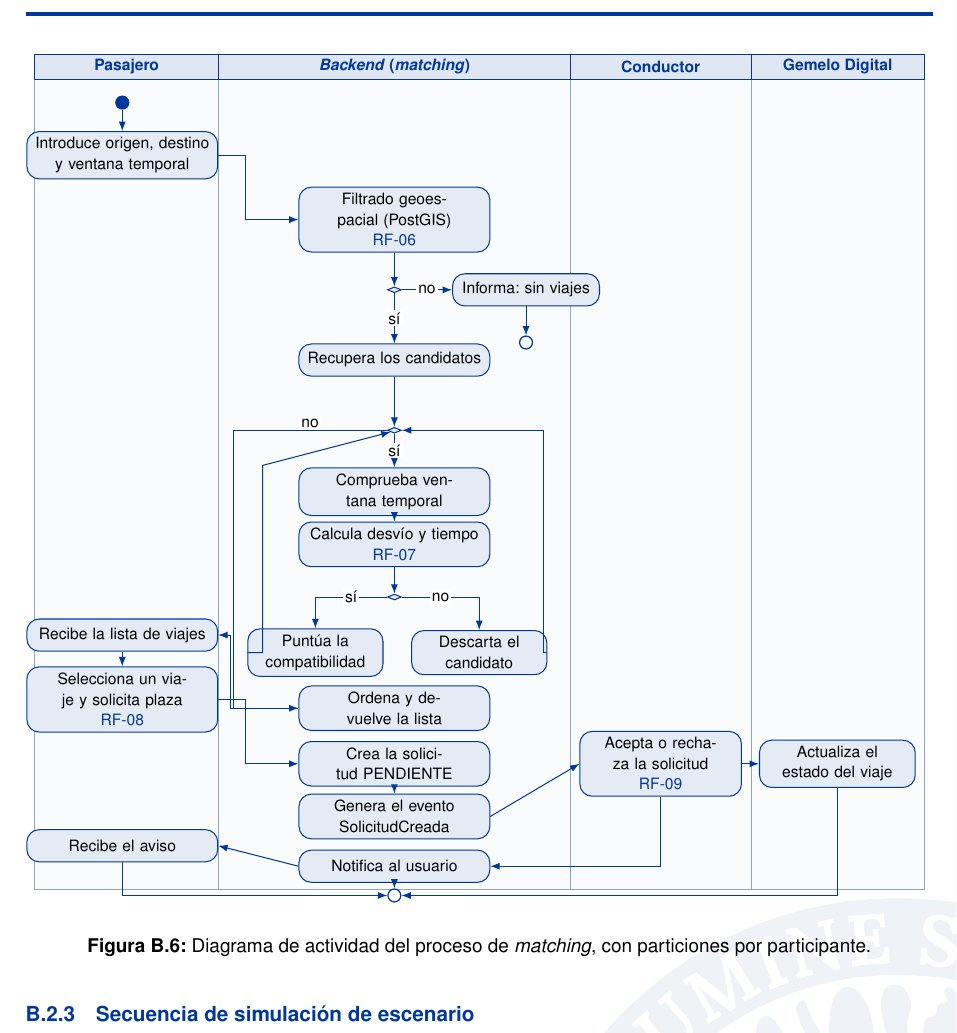
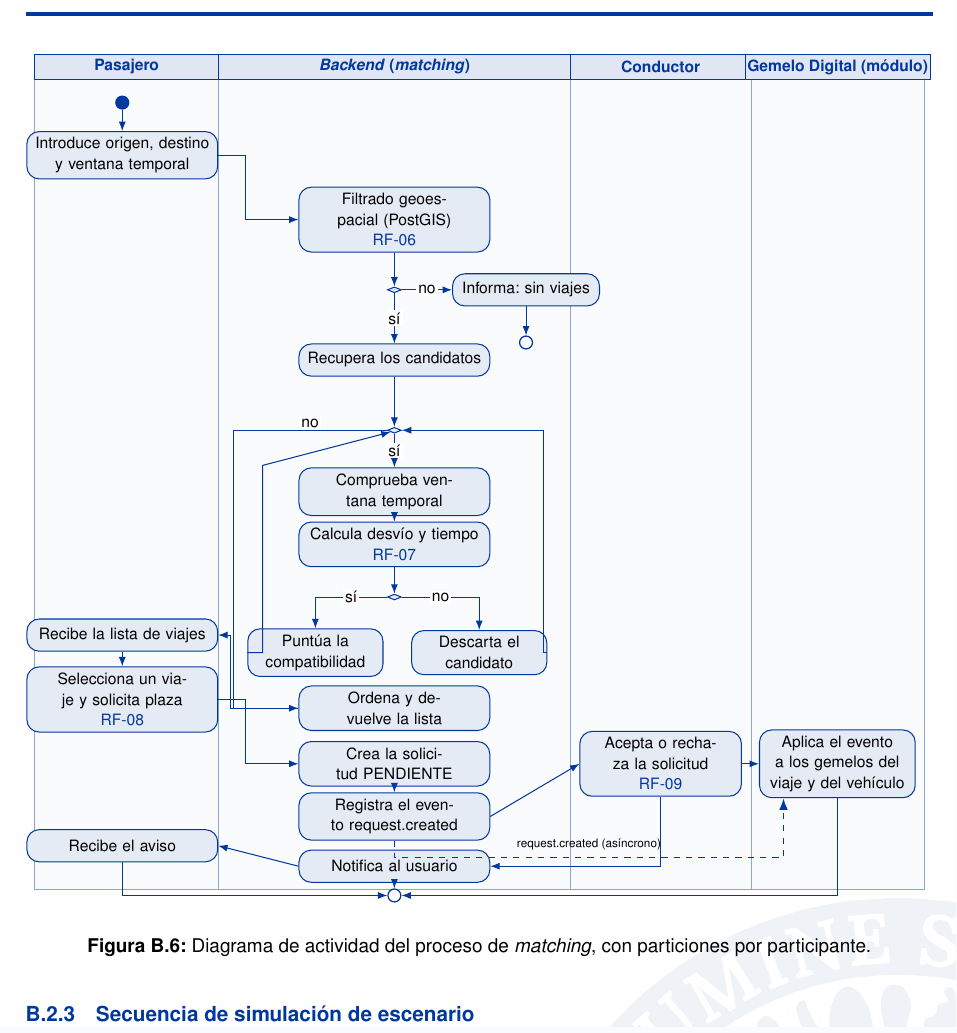
Before and after one commit to atc757-ual/Plantilla-TFM-Informatica-UAL, a LaTeX thesis (main.tex, which reads diagramas/actividad-matching.tex): part of page 91 of 97, cut so that both start at the same text. Compiled offline with pdfLaTeX.

Commit message:
Diagrama de actividad: evento request.created asíncrono y calle del gemelo como módulo

```diff
--- a/diagramas/actividad-matching.tex
+++ b/diagramas/actividad-matching.tex
@@ -8,12 +8,12 @@
 
     % ---------- particiones ----------
     \foreach \x/\w/\n in {0.15/3.15/{Pasajero}, 3.30/6.00/{\textit{Backend} (\textit{matching})},
-                          9.30/3.10/{Conductor}, 12.40/2.95/{Gemelo Digital}} {
+                          9.30/3.10/{Conductor}, 12.40/2.95/{Gemelo Digital (módulo)}} {
       \draw[draw=Color2!45, line width=0.4pt, fill=Color2!2]
         (\x,0.30) rectangle (\x+\w,14.15);
     }
     \foreach \x/\w/\n in {0.15/3.15/{Pasajero}, 3.30/6.00/{\textit{Backend} (\textit{matching})},
-                          9.30/3.10/{Conductor}, 12.40/2.95/{Gemelo Digital}} {
+                          9.30/3.10/{Conductor}, 12.40/2.95/{Gemelo Digital (módulo)}} {
       \node[draw=Color2, fill=Color2!12, font=\scriptsize\bfseries, text=Color2,
             minimum width=\w cm, minimum height=0.42cm, inner sep=1pt]
         at (\x+\w/2,14.36) {\n};
@@ -40,12 +40,12 @@
     \node[actividad, text width=2.10cm] (b6) at (7.75,4.35) {Descarta el candidato};
     \node[actividad] (b7) at (6.30,3.40) {Ordena y devuelve la lista};
     \node[actividad] (b8) at (6.30,2.45) {Crea la solicitud PENDIENTE};
-    \node[actividad] (b9) at (6.30,1.55) {Genera el evento SolicitudCreada};
+    \node[actividad] (b9) at (6.30,1.55) {Registra el evento request.created};
     \node[actividad] (b10) at (6.30,0.70) {Notifica al usuario};
 
     % ---------- actividades: conductor y DT ----------
     \node[actividad, text width=2.55cm] (c1) at (10.85,2.45) {Acepta o rechaza la solicitud\\ \textcolor{Color2}{RF-09}};
-    \node[actividad, text width=2.45cm] (e1) at (13.87,2.45) {Actualiza el estado del viaje};
+    \node[actividad, text width=2.45cm] (e1) at (13.87,2.45) {Aplica el evento a los gemelos del viaje y del vehículo};
     \node[fin] (fin) at (6.30,0.20) {};
 
     % ---------- flujo ----------
@@ -76,6 +76,8 @@
     \draw[flujo] (b10.west) -- (a4.east);
     \draw[flujo] (a4.south) -- (1.65,0.20) -- (fin.west);
     \draw[flujo] (e1.south) -- (13.87,0.20) -- (fin.east);
+    % evento asíncrono: el gemelo lo aplica después de guardar la solicitud
+    \draw[flechad] (b9.south) -- (6.30,0.85) -- node[font=\tiny, above, pos=0.5] {request.created (asíncrono)} (12.95,0.85) -- (12.95,0 |- e1.south);
     \draw[flujo] (b10.south) -- (fin.north);
   \end{tikzpicture}
 }
```
